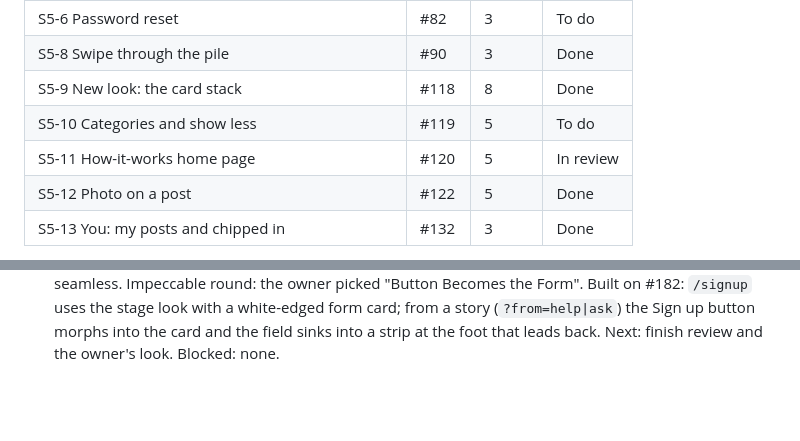
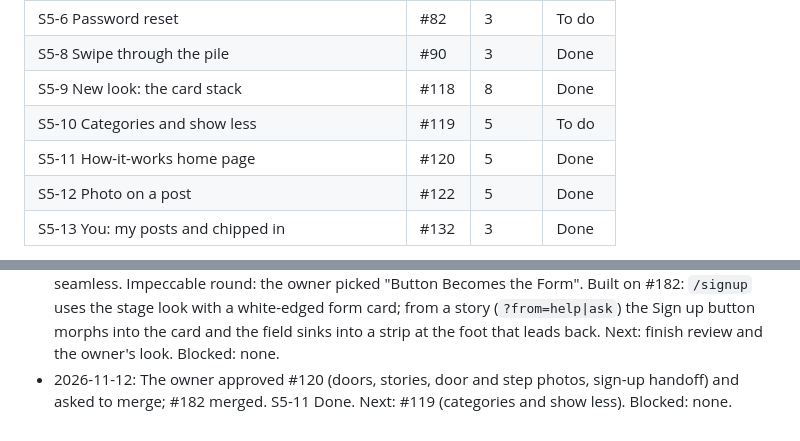
Before and after one commit to eareszka/pay-my-bill, a Markdown page: docs/sprints/sprint-05.md, 2 parts joined by grey strips. Rendered like a GitHub page; blank space fills up the shorter version.

Commit message:
docs: S5-11 done (#120)
Co-Authored-By: Claude Opus 5.5 <noreply@anthropic.com>

```diff
--- a/docs/sprints/sprint-05.md
+++ b/docs/sprints/sprint-05.md
@@ -17,7 +17,7 @@ The owner chose this sprint after Impeccable's audit and critique, ahead of phot
 | S5-8 Swipe through the pile | #90 | 3 | Done |
 | S5-9 New look: the card stack | #118 | 8 | Done |
 | S5-10 Categories and show less | #119 | 5 | To do |
-| S5-11 How-it-works home page | #120 | 5 | In review |
+| S5-11 How-it-works home page | #120 | 5 | Done |
 | S5-12 Photo on a post | #122 | 5 | Done |
 | S5-13 You: my posts and chipped in | #132 | 3 | Done |
 
@@ -71,3 +71,4 @@ The owner chose this sprint after Impeccable's audit and critique, ahead of phot
 - 2026-11-11: The owner asked for real photos on the doors as a collage. Impeccable round: the owner picked "Tinted Mosaic". Built on #182: `app/door_photos.py` picks the six newest photo posts (open asks for help, funded for asking) from verified, unbanned, never-reported accounts; fewer than six leaves the door plain. Next: finish review and the owner's look. Blocked: none.
 - 2026-11-11: The owner asked for images on every story page. Impeccable round: the owner picked "Photo Band" (three of the door's tinted photos across the top of each step, fading behind the headline; neighboring steps alternate). Built on #182. Next: finish review and the owner's look. Blocked: none.
 - 2026-11-12: The owner asked for the move into Sign up at the end of each story to be smooth and seamless. Impeccable round: the owner picked "Button Becomes the Form". Built on #182: `/signup` uses the stage look with a white-edged form card; from a story (`?from=help|ask`) the Sign up button morphs into the card and the field sinks into a strip at the foot that leads back. Next: finish review and the owner's look. Blocked: none.
+- 2026-11-12: The owner approved #120 (doors, stories, door and step photos, sign-up handoff) and asked to merge; #182 merged. S5-11 Done. Next: #119 (categories and show less). Blocked: none.
```
